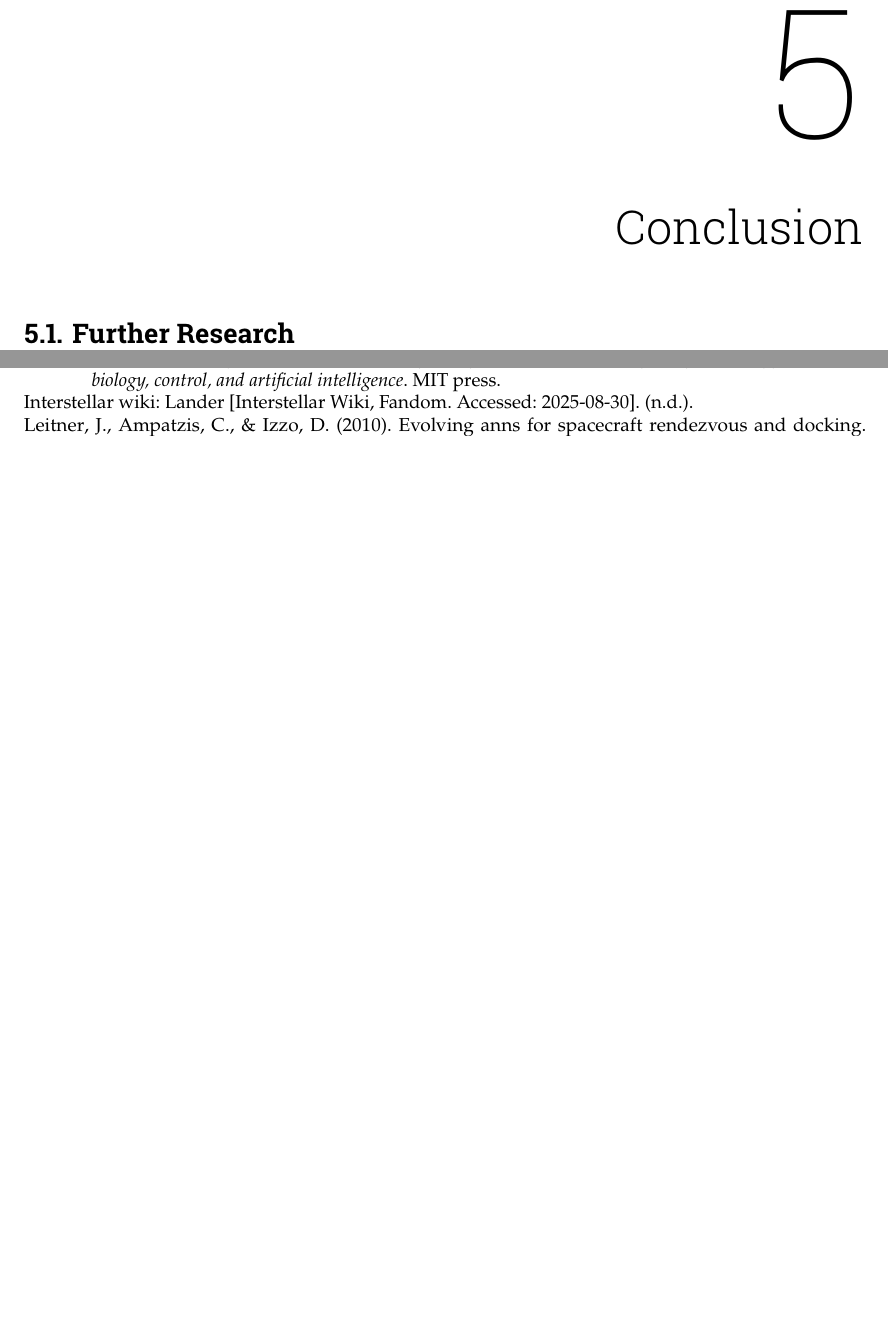
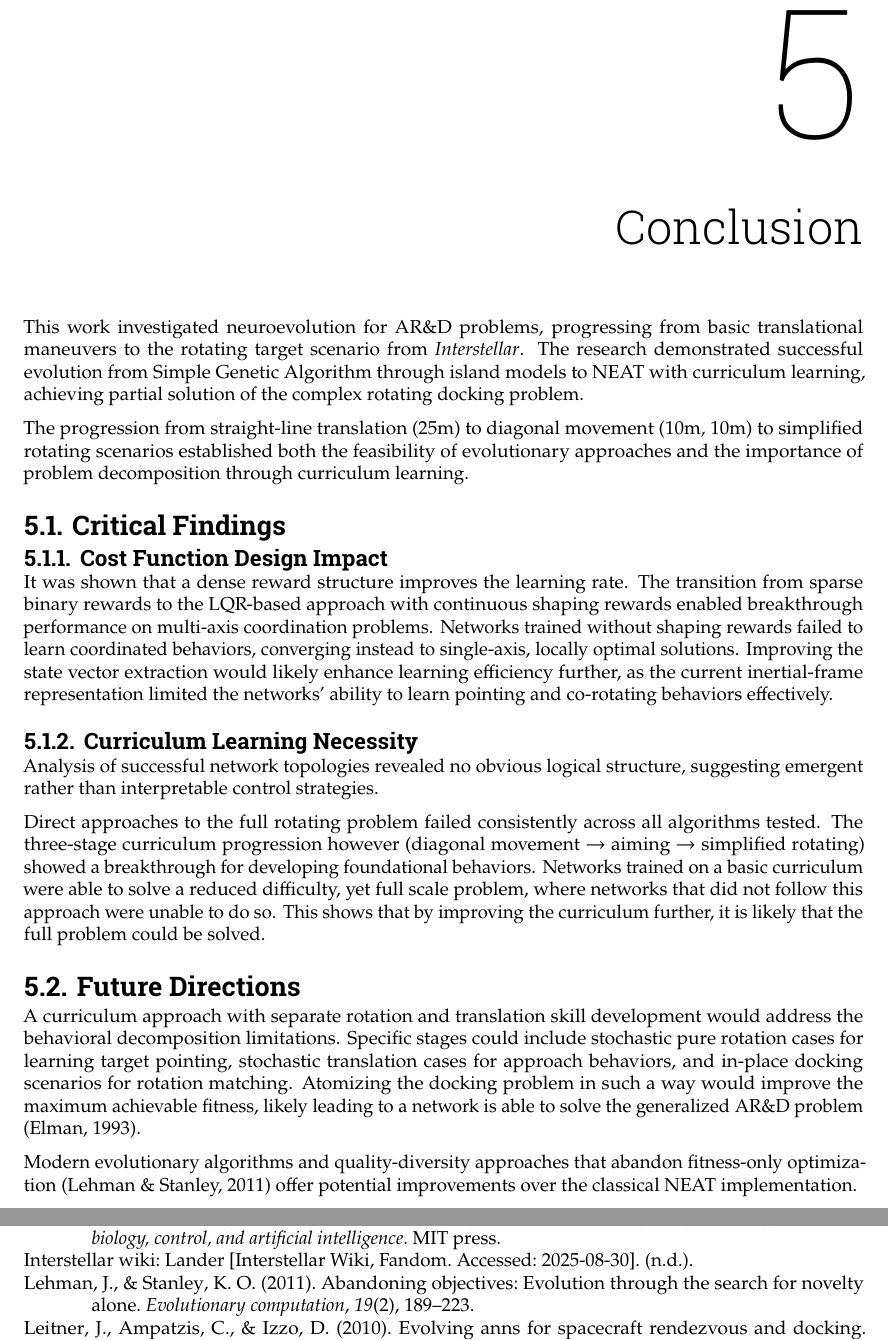
Before and after one commit to PascalChristiaanse/BioInspired, a LaTeX thesis (report/BioInspired_Pascal_Christiaanse_6101720.tex, which reads report/chapters/conclusion.tex): two parts of pages 17 and 18 of 20, joined at a grey line, cut so that both start at the same text, the shorter picture padded with empty space. Compiled offline with pdfLaTeX.

Commit message:
add initial conclusion

```diff
--- a/report/chapters/conclusion.tex
+++ b/report/chapters/conclusion.tex
@@ -1,16 +1,40 @@
 \chapter{Conclusion}
 
-%    Examining the topology of the best neural network, there is not really a logical structure.
+
+% it might also be an idea to use an online learning hybrid approach, but this would require a supervisor for example in the form of an optimal controller. Frankly too hard for me right now.
 %    A different curriculum would probably yield better results for example:
-%        - Stochastic pure rotation case so it learns pointing towards the target
-%        - Stochastic translation case so it learns to approach the target
-%        - Stochastic combined case
-%        - In place docking case, no alignment requirements but just matching rotation
-%        - Possibly concurrently and then crossover:
-%           - In place match orientation
-%           - translated and match rotation speed
-%        - Crossover? now translated, rotation speed, and orientation.
 
-\section{Further Research}
+% \section{Further Research}
 %    - with more work, perhaps it could control something like the EKV or Exoatmospheric kill vehicle by Raytheon, possibly for deorbiting (tumbling) space debris.
 %
+
+This work investigated neuroevolution for AR\&D problems, progressing from basic translational maneuvers to the rotating target scenario from  \textit{Interstellar}. The research demonstrated successful evolution from Simple Genetic Algorithm through island models to NEAT with curriculum learning, achieving partial solution of the complex rotating docking problem.
+
+The progression from straight-line translation (25m) to diagonal movement (10m, 10m) to simplified rotating scenarios established both the feasibility of evolutionary approaches and the importance of problem decomposition through curriculum learning.
+
+\section{Critical Findings}
+
+\subsection{Cost Function Design Impact}
+
+It was shown that a dense reward structure improves the learning rate. The transition from sparse binary rewards to the LQR-based approach with continuous shaping rewards enabled breakthrough performance on multi-axis coordination problems. Networks trained without shaping rewards failed to learn coordinated behaviors, converging instead to single-axis, locally optimal solutions.
+Improving the state vector extraction would likely enhance learning efficiency further, as the current inertial-frame representation limited the networks' ability to learn pointing and co-rotating behaviors effectively.
+
+\subsection{Curriculum Learning Necessity}
+
+Analysis of successful network topologies revealed no obvious logical structure, suggesting emergent rather than interpretable control strategies.
+
+Direct approaches to the full rotating problem failed consistently across all algorithms tested. The three-stage curriculum progression however (diagonal movement $\rightarrow$ aiming $\rightarrow$ simplified rotating) showed a breakthrough for developing foundational behaviors. Networks trained on a basic curriculum were able to solve a reduced difficulty, yet full scale problem, where networks that did not follow this approach were unable to do so. This shows that by improving the curriculum further, it is likely that the full problem could be solved.
+
+\section{Future Directions}
+A curriculum approach with separate rotation and translation skill development would address the behavioral decomposition limitations. Specific stages could include stochastic pure rotation cases for learning target pointing, stochastic translation cases for approach behaviors, and in-place docking scenarios for rotation matching. Atomizing the docking problem in such a way would improve the maximum achievable fitness, likely leading to a network is able to solve the generalized AR\&D problem \parencite{elman1993learning}.
+
+Modern evolutionary algorithms and quality-diversity approaches that abandon fitness-only optimization \autocite{lehman2011abandoning} offer potential improvements over the classical NEAT implementation.
+% using body-frame relative position and velocity, line-of-sight azimuth and elevation angles, and explicit docking phase information  facilitate learning of pointing and co-rotating behaviors.
+
+% \subsection{Applications}
+
+% The developed approach could extend to space debris deorbiting missions, tumbling target capture scenarios, and eventually full 6-DOF docking problems. With enhanced curriculum design and modern algorithms, the method could potentially control systems like exoatmospheric kill vehicles for debris removal applications.
+
+% \section{Further Research}
+
+% Future work should prioritize implementing body-frame state representations and stochastic training environments to improve behavioral learning and generalization. Investigation of modern evolutionary algorithms and quality-diversity approaches would likely yield superior performance compared to the classical NEAT implementation used in this study.
```
